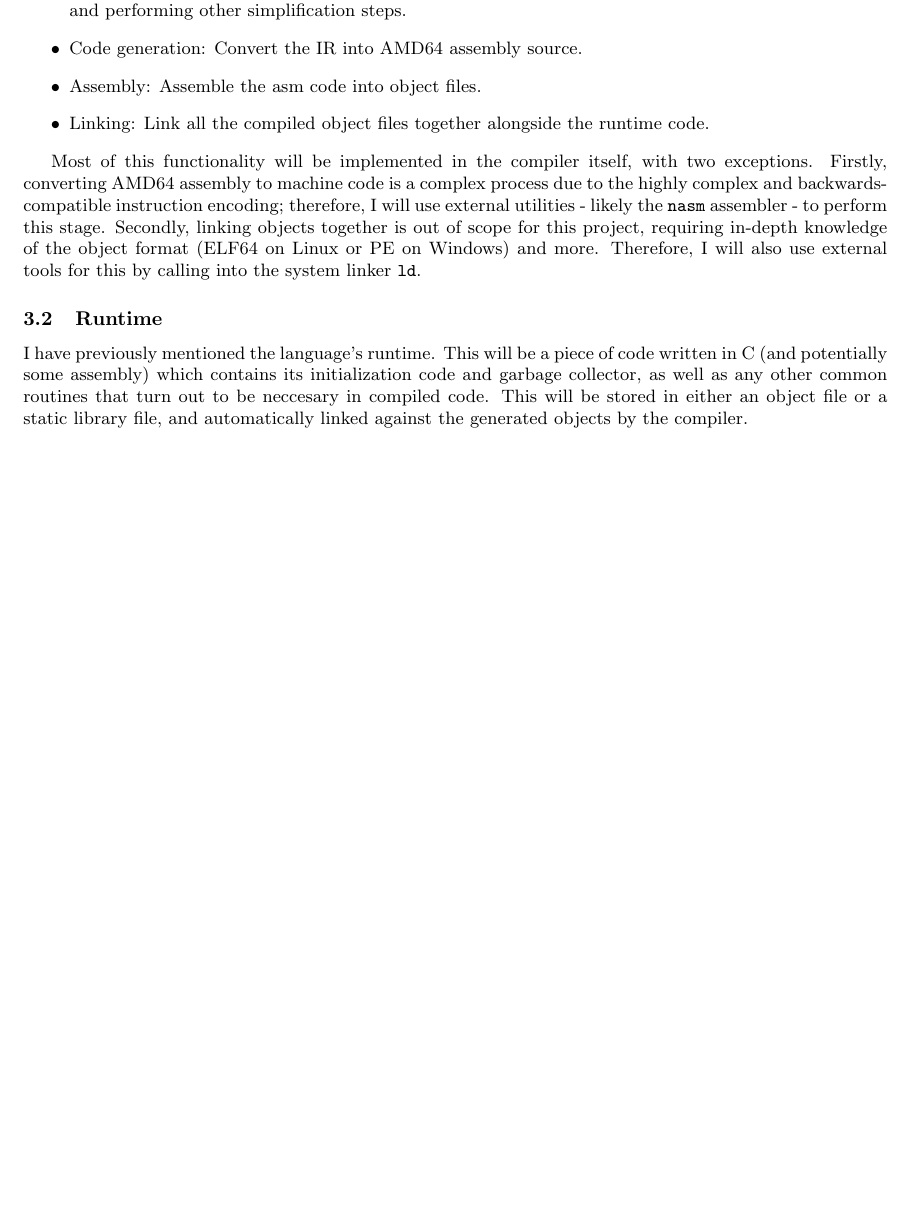
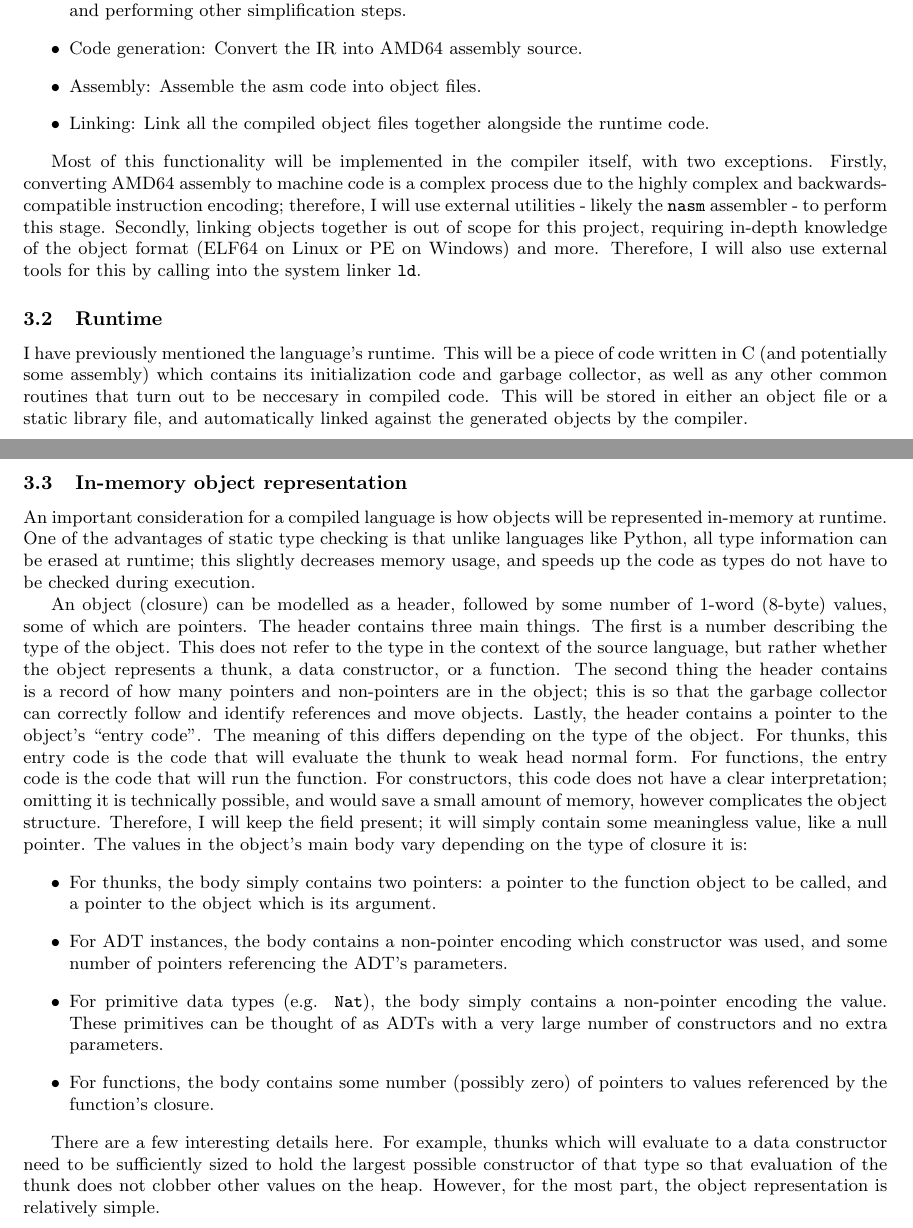
Before and after one commit to mlugg/nea-doc, a LaTeX document (report.tex): part of page 10 of 10 before the commit and two parts of pages 10 and 11 of 11 after it, the two joined at a grey line, cut so that both start at the same text, the shorter picture padded with empty space. Compiled offline with pdfLaTeX.

Commit message:
[design] describe object memory layout

```diff
--- a/report.tex
+++ b/report.tex
@@ -655,4 +655,56 @@ routines that turn out to be neccesary in compiled code. This will be
 stored in either an object file or a static library file, and
 automatically linked against the generated objects by the compiler.
 
+\subsection{In-memory object representation}
+
+An important consideration for a compiled language is how objects will
+be represented in-memory at runtime. One of the advantages of static
+type checking is that unlike languages like Python, all type information
+can be erased at runtime; this slightly decreases memory usage, and
+speeds up the code as types do not have to be checked during execution.
+
+An object (closure) can be modelled as a header, followed by some number
+of 1-word (8-byte) values, some of which are pointers. The header
+contains three main things. The first is a number describing the type of
+the object. This does not refer to the type in the context of the source
+language, but rather whether the object represents a thunk, a data
+constructor, or a function. The second thing the header contains is a
+record of how many pointers and non-pointers are in the object; this is
+so that the garbage collector can correctly follow and identify
+references and move objects. Lastly, the header contains a pointer to
+the object's ``entry code''. The meaning of this differs depending on
+the type of the object. For thunks, this entry code is the code that
+will evaluate the thunk to weak head normal form. For functions, the
+entry code is the code that will run the function. For constructors,
+this code does not have a clear interpretation; omitting it is
+technically possible, and would save a small amount of memory, however
+complicates the object structure. Therefore, I will keep the field
+present; it will simply contain some meaningless value, like a null
+pointer. The values in the object's main body vary depending on the type
+of closure it is:
+
+\begin{itemize}
+  \item For thunks, the body simply contains two pointers: a pointer to
+    the function object to be called, and a pointer to the object which
+    is its argument.
+
+  \item For ADT instances, the body contains a non-pointer encoding
+    which constructor was used, and some number of pointers referencing
+    the ADT's parameters.
+
+  \item For primitive data types (e.g. \verb'Nat'), the body simply
+    contains a non-pointer encoding the value. These primitives can be
+    thought of as ADTs with a very large number of constructors and no
+    extra parameters.
+
+  \item For functions, the body contains some number (possibly zero) of
+    pointers to values referenced by the function's closure.
+\end{itemize}
+
+There are a few interesting details here. For example, thunks which will
+evaluate to a data constructor need to be sufficiently sized to hold the
+largest possible constructor of that type so that evaluation of the
+thunk does not clobber other values on the heap. However, for the most
+part, the object representation is relatively simple.
+
 \end{document}
```
